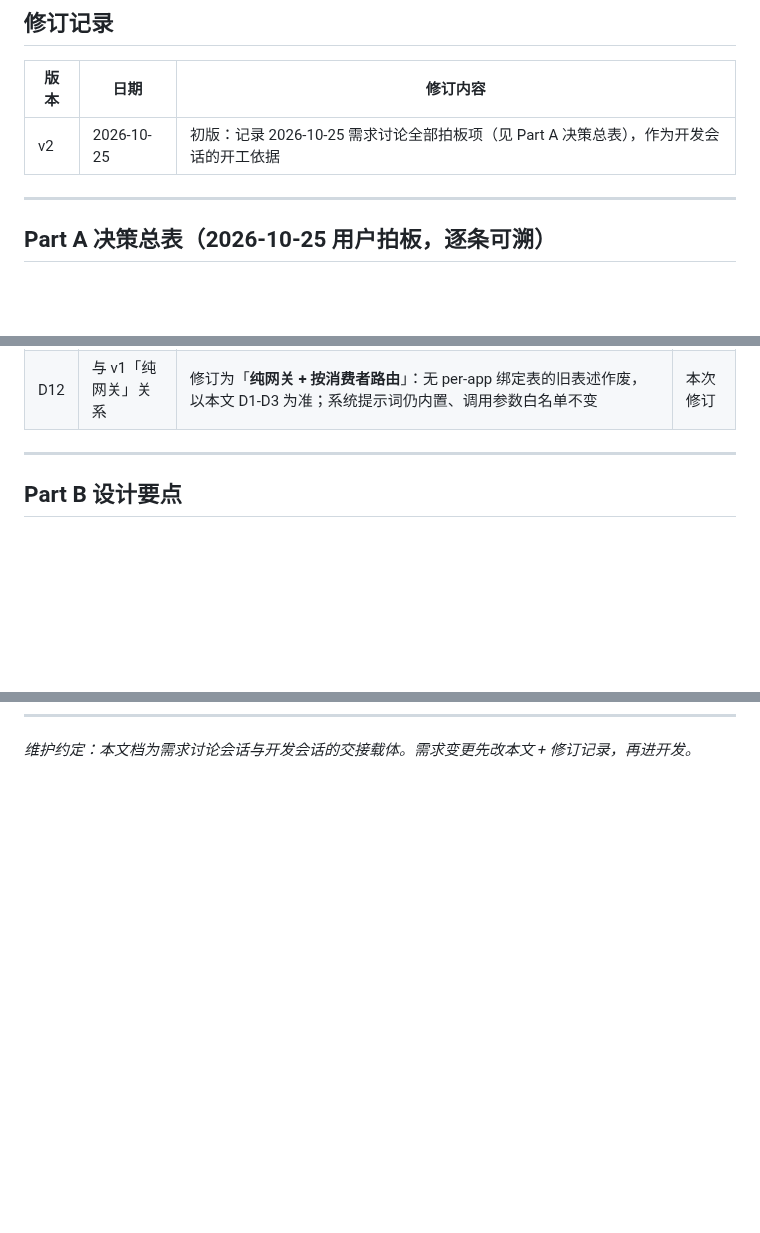
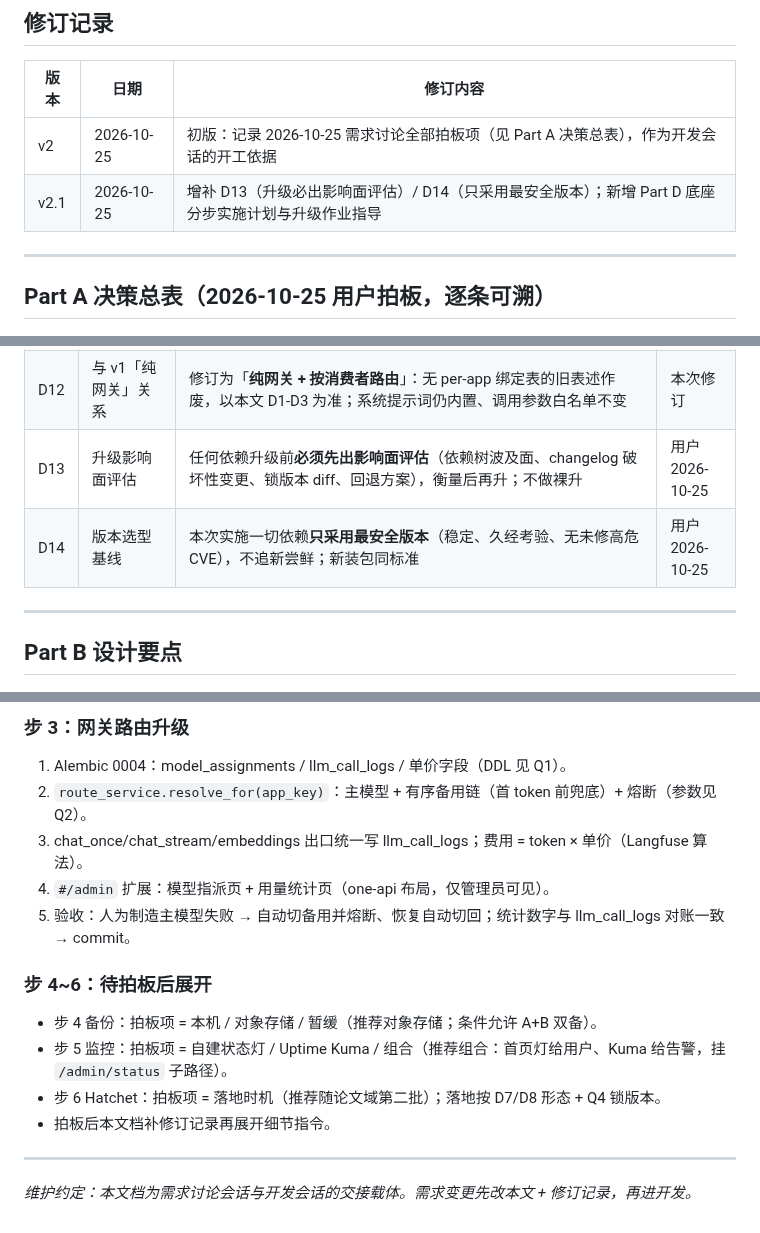
Before and after one commit to XiaoPang-Huang/lumencafe, a Markdown page: docs/架构设计-增量-模型路由与流水线-v2.md, 3 parts joined by grey strips. Rendered like a GitHub page; blank space fills up the shorter version.

```diff
--- a/docs/架构设计-增量-模型路由与流水线-v2.md
+++ b/docs/架构设计-增量-模型路由与流水线-v2.md
@@ -13,6 +13,7 @@
 | 版本 | 日期 | 修订内容 |
 | --- | --- | --- |
 | v2 | 2026-10-25 | 初版：记录 2026-10-25 需求讨论全部拍板项（见 Part A 决策总表），作为开发会话的开工依据 |
+| v2.1 | 2026-10-25 | 增补 D13（升级必出影响面评估）/ D14（只采用最安全版本）；新增 Part D 底座分步实施计划与升级作业指导 |
 
 ---
 
@@ -32,6 +33,8 @@
 | D10 | 工程三小件 | 全部采纳：共享 httpx.AsyncClient（lifespan 总机）、tenacity（外部调用重试收口）、nh3+markdown-it-py（统一渲染出口消毒，随真前端启用） | 用户拍板 |
 | D11 | 外部 /gw/v1 | 维持休眠不加码，等外部消费者出现再激活；删除属契约变更需另议 | 讨论 |
 | D12 | 与 v1「纯网关」关系 | 修订为「**纯网关 + 按消费者路由**」：无 per-app 绑定表的旧表述作废，以本文 D1-D3 为准；系统提示词仍内置、调用参数白名单不变 | 本次修订 |
+| D13 | 升级影响面评估 | 任何依赖升级前**必须先出影响面评估**（依赖树波及面、changelog 破坏性变更、锁版本 diff、回退方案），衡量后再升；不做裸升 | 用户 2026-10-25 |
+| D14 | 版本选型基线 | 本次实施一切依赖**只采用最安全版本**（稳定、久经考验、无未修高危 CVE），不追新尝鲜；新装包同标准 | 用户 2026-10-25 |
 
 ---
 
@@ -84 +132,18 @@
+### 步 3：网关路由升级
+
+1. Alembic 0004：model_assignments / llm_call_logs / 单价字段（DDL 见 Q1）。
+2. `route_service.resolve_for(app_key)`：主模型 + 有序备用链（首 token 前兜底）+ 熔断（参数见 Q2）。
+3. chat_once/chat_stream/embeddings 出口统一写 llm_call_logs；费用 = token × 单价（Langfuse 算法）。
+4. `#/admin` 扩展：模型指派页 + 用量统计页（one-api 布局，仅管理员可见）。
+5. 验收：人为制造主模型失败 → 自动切备用并熔断、恢复自动切回；统计数字与 llm_call_logs 对账一致 → commit。
+
+### 步 4~6：待拍板后展开
+
+- 步 4 备份：拍板项 = 本机 / 对象存储 / 暂缓（推荐对象存储；条件允许 A+B 双备）。
+- 步 5 监控：拍板项 = 自建状态灯 / Uptime Kuma / 组合（推荐组合：首页灯给用户、Kuma 给告警，挂 `/admin/status` 子路径）。
+- 步 6 Hatchet：拍板项 = 落地时机（推荐随论文域第二批）；落地按 D7/D8 形态 + Q4 锁版本。
+- 拍板后本文档补修订记录再展开细节指令。
+
+---
+
 *维护约定：本文档为需求讨论会话与开发会话的交接载体。需求变更先改本文 + 修订记录，再进开发。*
```
Also changed, not shown: other parts of docs/架构设计-增量-模型路由与流水线-v2.md (+46 -1 lines).
